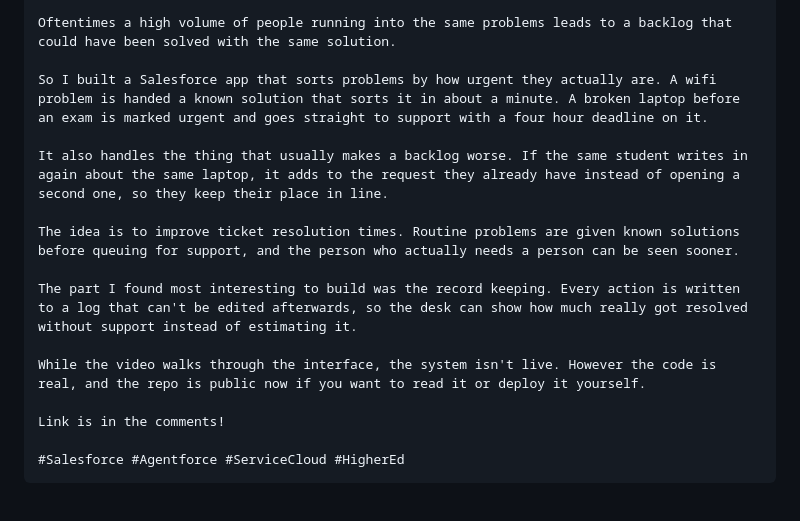
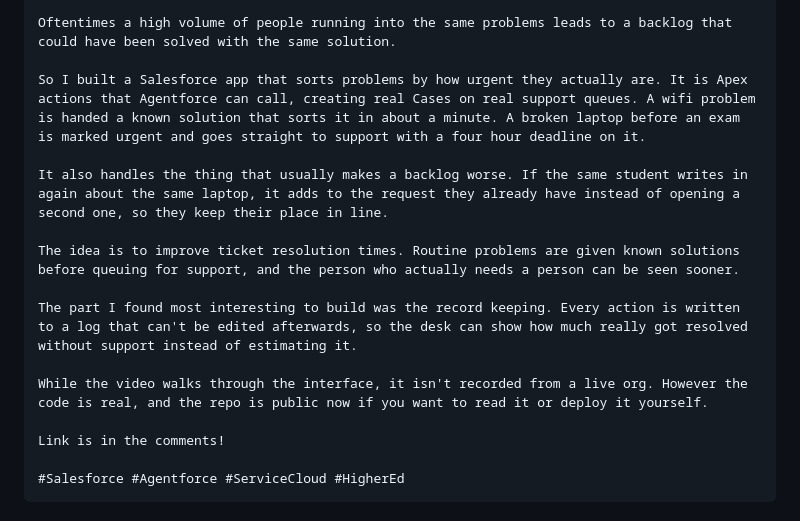
Before and after one commit to AndrewLengLy/Campus-IT-Triage-Agent, a Markdown page: docs/linkedin-post.md, the part around the change. Rendered like a GitHub page.

Commit message:
Say what the app actually is, so the post can't be read as a mockup
The post said "Salesforce app" and then said the system isn't live, which
together invite the conclusion that the whole thing is a themed prototype. It
isn't: the repo is Salesforce DX metadata that deploys into an org — Apex with
@InvocableMethod on five classes, real Case and CaseComment records on five
Campus_IT queues, three Custom Metadata types, a Lightning app and a permission
set.

Names that in the post: Apex actions that Agentforce can call, creating real
Cases on real support queues.

Also tightens the disclosure from "the system isn't live" to "it isn't recorded
from a live org", which is the true and much narrower claim — the footage is a
walkthrough, the code deploys.

Co-Authored-By: Claude Opus 5 <noreply@anthropic.com>
Claude-Session: https://claude.ai/code/session_016zfUdjXGNcZughKyQr4AMw

```diff
--- a/docs/linkedin-post.md
+++ b/docs/linkedin-post.md
@@ -38,7 +38,7 @@ The regular semester is starting up again, and the IT issues I remember were thi
 
 Oftentimes a high volume of people running into the same problems leads to a backlog that could have been solved with the same solution.
 
-So I built a Salesforce app that sorts problems by how urgent they actually are. A wifi problem is handed a known solution that sorts it in about a minute. A broken laptop before an exam is marked urgent and goes straight to support with a four hour deadline on it.
+So I built a Salesforce app that sorts problems by how urgent they actually are. It is Apex actions that Agentforce can call, creating real Cases on real support queues. A wifi problem is handed a known solution that sorts it in about a minute. A broken laptop before an exam is marked urgent and goes straight to support with a four hour deadline on it.
 
 It also handles the thing that usually makes a backlog worse. If the same student writes in again about the same laptop, it adds to the request they already have instead of opening a second one, so they keep their place in line.
 
@@ -46,7 +46,7 @@ The idea is to improve ticket resolution times. Routine problems are given known
 
 The part I found most interesting to build was the record keeping. Every action is written to a log that can't be edited afterwards, so the desk can show how much really got resolved without support instead of estimating it.
 
-While the video walks through the interface, the system isn't live. However the code is real, and the repo is public now if you want to read it or deploy it yourself.
+While the video walks through the interface, it isn't recorded from a live org. However the code is real, and the repo is public now if you want to read it or deploy it yourself.
 
 Link is in the comments!
 
```
